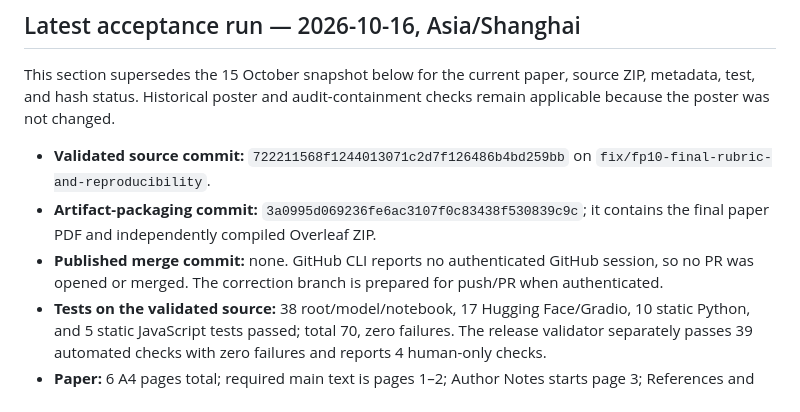
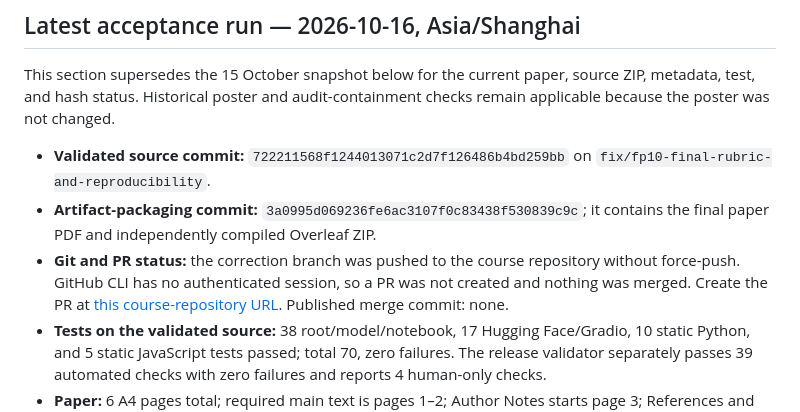
Before and after one commit to dku-comsci-econ206-Autumn2026/PS2-FP10-ShareOrHide-Yiqiao, a Markdown page: docs/final/release_readiness.md, the part around the change. Drawn GitHub-style.

Commit message:
docs: record FP10 branch publication status

```diff
--- a/docs/final/release_readiness.md
+++ b/docs/final/release_readiness.md
@@ -6,7 +6,7 @@ This section supersedes the 15 October snapshot below for the current paper, sou
 
 - **Validated source commit:** `722211568f1244013071c2d7f126486b4bd259bb` on `fix/fp10-final-rubric-and-reproducibility`.
 - **Artifact-packaging commit:** `3a0995d069236fe6ac3107f0c83438f530839c9c`; it contains the final paper PDF and independently compiled Overleaf ZIP.
-- **Published merge commit:** none. GitHub CLI reports no authenticated GitHub session, so no PR was opened or merged. The correction branch is prepared for push/PR when authenticated.
+- **Git and PR status:** the correction branch was pushed to the course repository without force-push. GitHub CLI has no authenticated session, so a PR was not created and nothing was merged. Create the PR at [this course-repository URL](https://github.com/dku-comsci-econ206-Autumn2026/PS2-FP10-ShareOrHide-Yiqiao/pull/new/fix/fp10-final-rubric-and-reproducibility). Published merge commit: none.
 - **Tests on the validated source:** 38 root/model/notebook, 17 Hugging Face/Gradio, 10 static Python, and 5 static JavaScript tests passed; total 70, zero failures. The release validator separately passes 39 automated checks with zero failures and reports 4 human-only checks.
 - **Paper:** 6 A4 pages total; required main text is pages 1–2; Author Notes starts page 3; References and Appendices A–G are present. Local compile and clean-extracted Overleaf ZIP compile both pass. Extracted text matches the local build; independent PDF bytes differ due build metadata.
 - **Paper visual QA:** all six pages rendered and inspected. Figure 1 contains baseline pure BNE and full-information first best only, with CCAR described separately. Official SDG 9/11 icons are present without distortion; target 11.2 is qualified as indirect/prospective. All three roadmap studies label Question, Method/data, Potential collaborator, Progress criterion, and Milestone.
```
